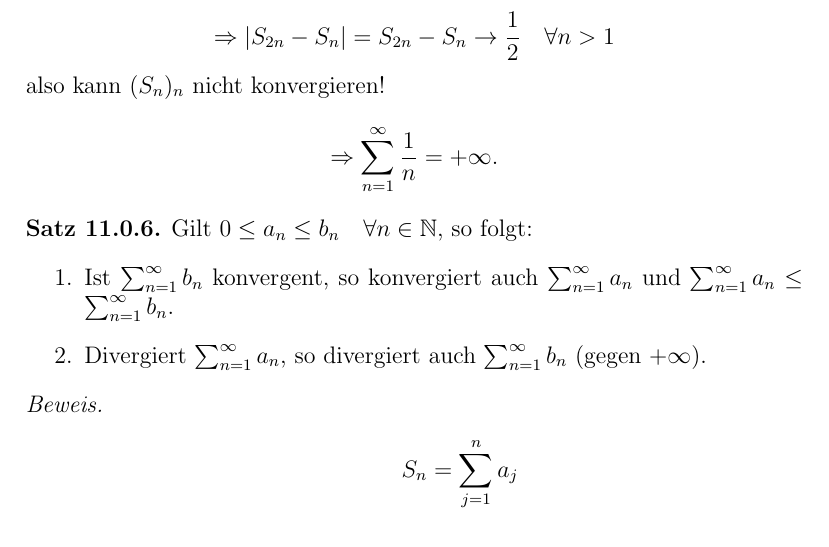
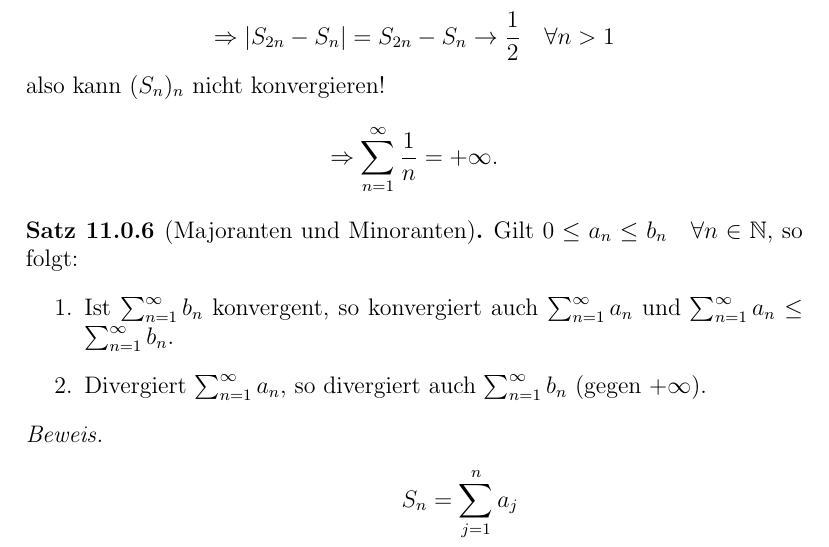
Before and after one commit to pavelzw/Analysis-I-Skript, a LaTeX document (ana1.tex): part of page 71 of 85, cut so that both start at the same text. Compiled offline with pdfLaTeX.

Commit message:
Majoranten und Minoranten zu 11.0.6 hinzugefügt

```diff
--- a/ana1.tex
+++ b/ana1.tex
@@ -2391,7 +2391,7 @@ oder \((S_n)_n\) ist nach oben beschränkt \( \Rightarrow \limes{n} S_n  = +\inf
 	also kann \((S_n)_n\) nicht konvergieren!
 	\[ \Rightarrow \sum_{n=1}^{\infty} \frac{1}{n} = +\infty. \]
 \end{bsp}
-\begin{satz}
+\begin{satz}[Majoranten und Minoranten]
 	Gilt \(0\leq a_n \leq b_n \quad \forall n\in\N \), so folgt:
 	\begin{enumerate}
 		\item Ist \( \sum_{n=1}^{\infty}b_n \) konvergent, so konvergiert auch \( \sum_{n=1}^{\infty}a_n \) und \( \sum_{n=1}^{\infty} a_n \leq \sum_{n=1}^{\infty}b_n \).
```
Also changed, not shown: ana1.tex (2 more changed lines).
